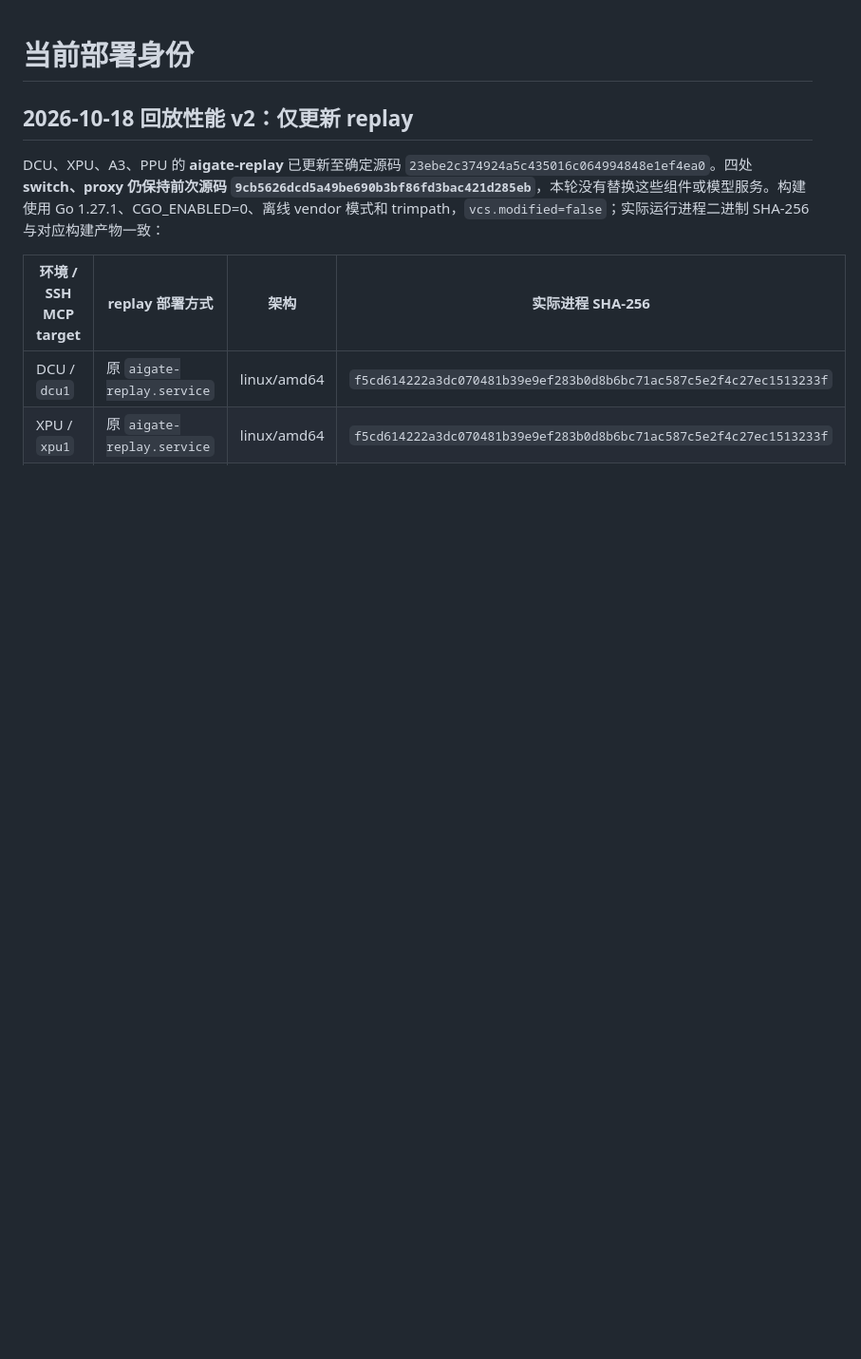
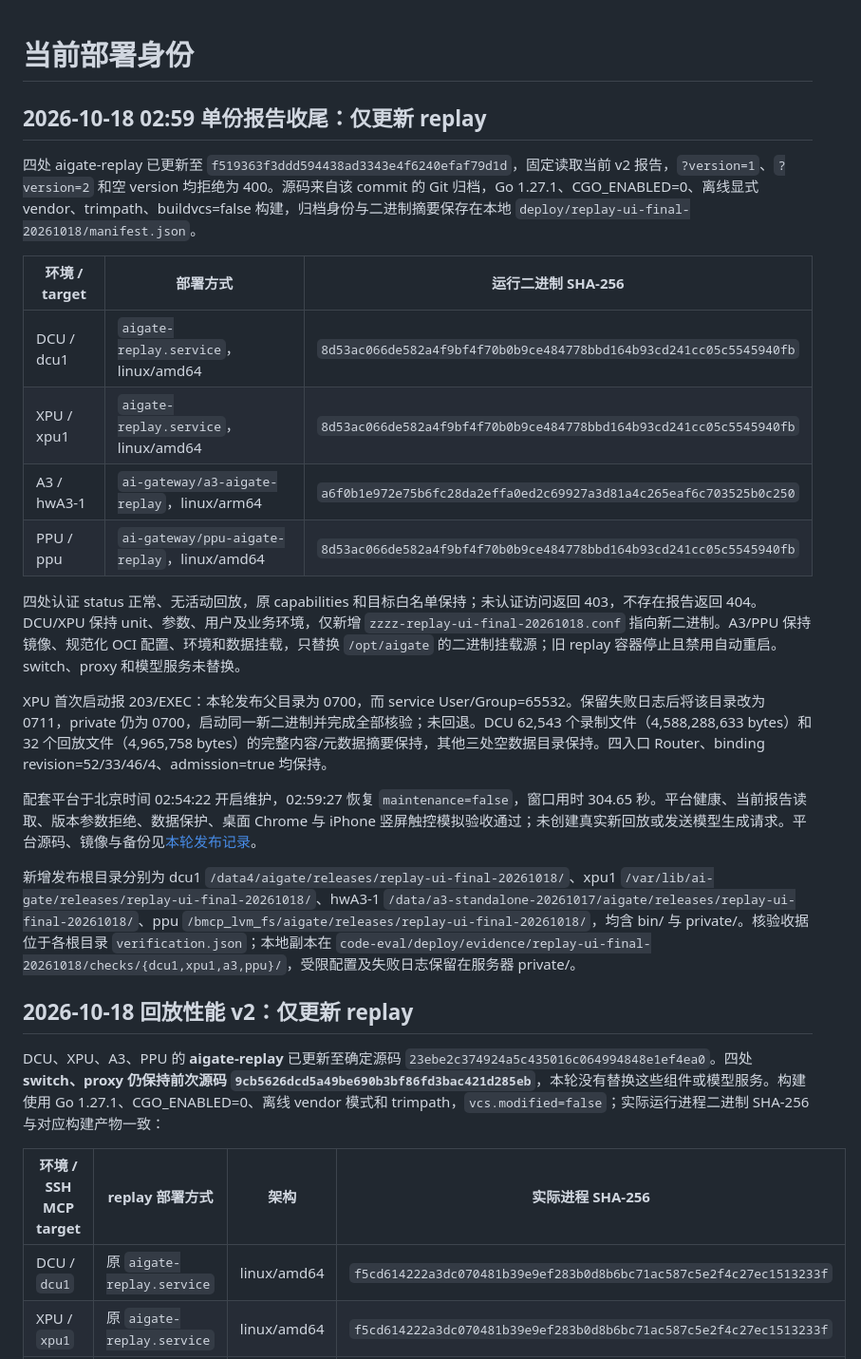
Before and after one commit to wqy0812/AInfra-gate, a Markdown page: docs/DEPLOYMENT.md, the part around the change. Shown at 95% size. GitHub-like rendering; blank space fills up the shorter version.

Commit message:
docs: record current-report replay deployment

```diff
--- a/docs/DEPLOYMENT.md
+++ b/docs/DEPLOYMENT.md
@@ -1,4 +1,23 @@
 # 当前部署身份
+
+## 2026-10-18 02:59 单份报告收尾：仅更新 replay
+
+四处 aigate-replay 已更新至 `f519363f3ddd594438ad3343e4f6240efaf79d1d`，固定读取当前 v2 报告，`?version=1`、`?version=2` 和空 version 均拒绝为 400。源码来自该 commit 的 Git 归档，Go 1.27.1、CGO_ENABLED=0、离线显式 vendor、trimpath、buildvcs=false 构建，归档身份与二进制摘要保存在本地 `deploy/replay-ui-final-20261018/manifest.json`。
+
+| 环境 / target | 部署方式 | 运行二进制 SHA-256 |
+| --- | --- | --- |
+| DCU / dcu1 | `aigate-replay.service`，linux/amd64 | `8d53ac066de582a4f9bf4f70b0b9ce484778bbd164b93cd241cc05c5545940fb` |
+| XPU / xpu1 | `aigate-replay.service`，linux/amd64 | `8d53ac066de582a4f9bf4f70b0b9ce484778bbd164b93cd241cc05c5545940fb` |
+| A3 / hwA3-1 | `ai-gateway/a3-aigate-replay`，linux/arm64 | `a6f0b1e972e75b6fc28da2effa0ed2c69927a3d81a4c265eaf6c703525b0c250` |
+| PPU / ppu | `ai-gateway/ppu-aigate-replay`，linux/amd64 | `8d53ac066de582a4f9bf4f70b0b9ce484778bbd164b93cd241cc05c5545940fb` |
+
+四处认证 status 正常、无活动回放，原 capabilities 和目标白名单保持；未认证访问返回 403，不存在报告返回 404。DCU/XPU 保持 unit、参数、用户及业务环境，仅新增 `zzzz-replay-ui-final-20261018.conf` 指向新二进制。A3/PPU 保持镜像、规范化 OCI 配置、环境和数据挂载，只替换 `/opt/aigate` 的二进制挂载源；旧 replay 容器停止且禁用自动重启。switch、proxy 和模型服务未替换。
+
+XPU 首次启动报 203/EXEC：本轮发布父目录为 0700，而 service User/Group=65532。保留失败日志后将该目录改为 0711，private 仍为 0700，启动同一新二进制并完成全部核验；未回退。DCU 62,543 个录制文件（4,588,288,633 bytes）和 32 个回放文件（4,965,758 bytes）的完整内容/元数据摘要保持，其他三处空数据目录保持。四入口 Router、binding revision=52/33/46/4、admission=true 均保持。
+
+配套平台于北京时间 02:54:22 开启维护，02:59:27 恢复 `maintenance=false`，窗口用时 304.65 秒。平台健康、当前报告读取、版本参数拒绝、数据保护、桌面 Chrome 与 iPhone 竖屏触控模拟验收通过；未创建真实新回放或发送模型生成请求。平台源码、镜像与备份见[本轮发布记录](../../code-eval/deploy/releases/README.md#replay-ui-final-20261018)。
+
+新增发布根目录分别为 dcu1 `/data4/aigate/releases/replay-ui-final-20261018/`、xpu1 `/var/lib/ai-gate/releases/replay-ui-final-20261018/`、hwA3-1 `/data/a3-standalone-20261017/aigate/releases/replay-ui-final-20261018/`、ppu `/bmcp_lvm_fs/aigate/releases/replay-ui-final-20261018/`，均含 bin/ 与 private/。核验收据位于各根目录 `verification.json`；本地副本在 `code-eval/deploy/evidence/replay-ui-final-20261018/checks/{dcu1,xpu1,a3,ppu}/`，受限配置及失败日志保留在服务器 private/。
 
 ## 2026-10-18 回放性能 v2：仅更新 replay
 
```
